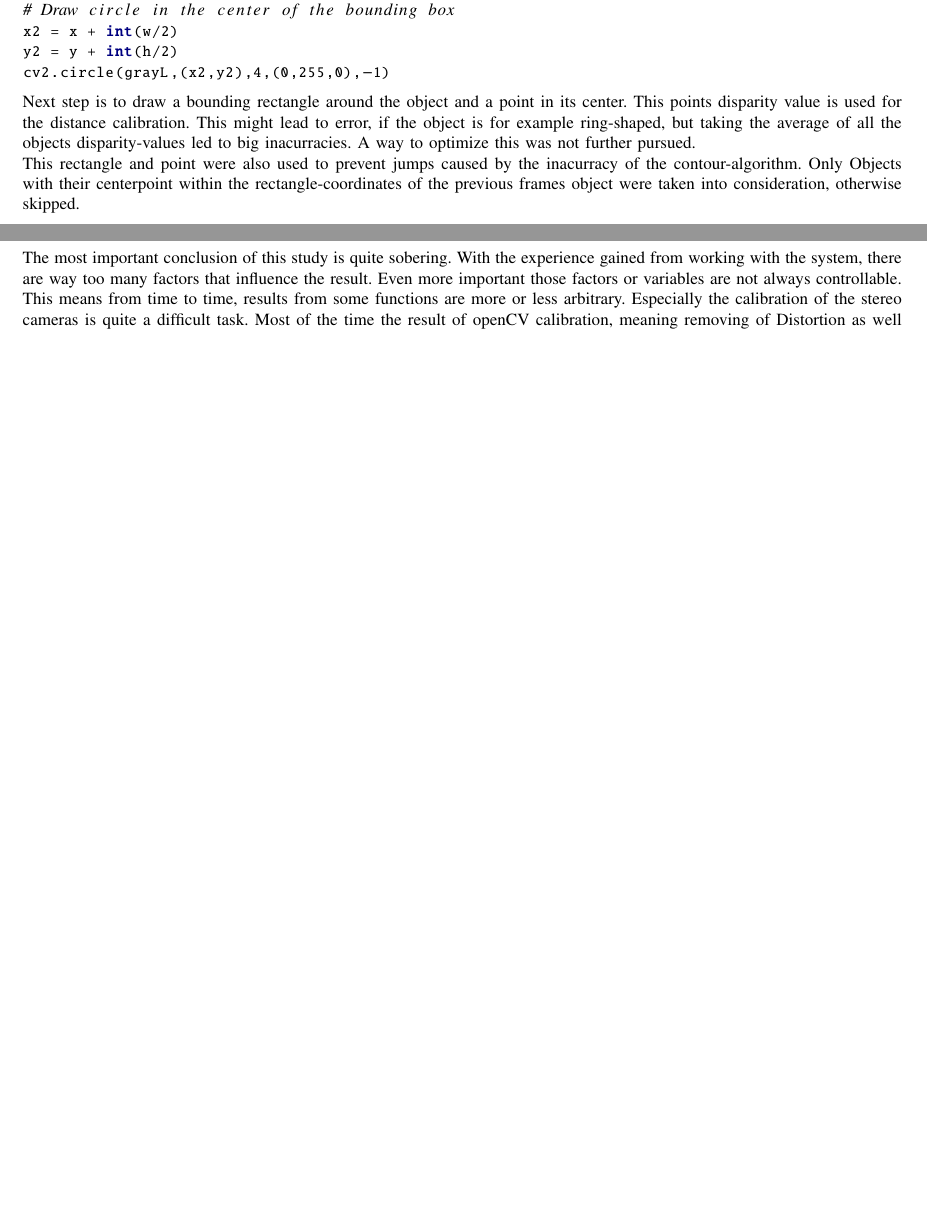
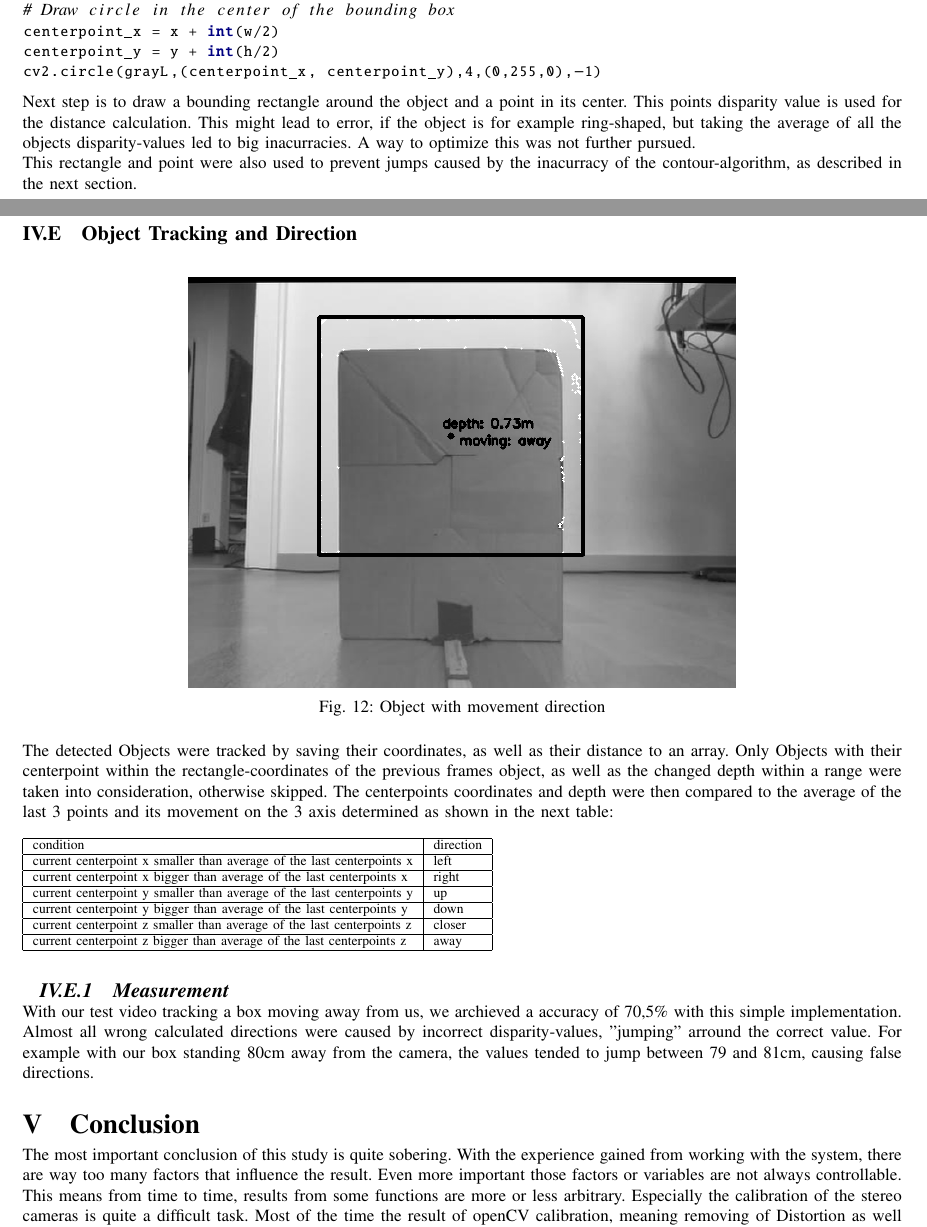
Before and after one commit to MuckFoe/SpeedNeverKilledSomebody, a LaTeX paper (Paper/document.tex): two parts of pages 8 and 9 of 9 before the commit and two parts of pages 8 and 9 of 10 after it, joined at a grey line, cut so that both start at the same text, the shorter picture padded with empty space. Compiled offline with pdfLaTeX.

Commit message:
almost done here

```diff
--- a/Paper/document.tex
+++ b/Paper/document.tex
@@ -348,10 +382,18 @@ RETR\_TREE computes a full hirarchy list for shapes inside other shapes. CHAIN\_
 x,y,w,h = cv2.boundingRect(cnt)
 cv2.rectangle(grayL,(x,y),(x+w,y+h),(0,255,0),3)
 # Draw circle in the center of the bounding box
-x2 = x + int(w/2)
-y2 = y + int(h/2)
-cv2.circle(grayL,(x2,y2),4,(0,255,0),-1)
+centerpoint_x = x + int(w/2)
+centerpoint_y = y + int(h/2)
+cv2.circle(grayL,(centerpoint_x, centerpoint_y),4,(0,255,0),-1)
 \end{python}
-\noindent Next step is to draw a bounding rectangle around the object and a point in its center. This points disparity value is used for the distance calibration. This might lead to error, if the object is for example ring-shaped, but taking the average of all the objects disparity-values led to big inacurracies. A way to optimize this was not further pursued. \newline
-This rectangle and point were also used to prevent jumps caused by the inacurracy of the contour-algorithm. Only Objects with their centerpoint within the rectangle-coordinates of the previous frames object were taken into consideration, otherwise skipped.
-\subsection{Object Tracking}
+\noindent Next step is to draw a bounding rectangle around the object and a point in its center. This points disparity value is used for the distance calculation. This might lead to error, if the object is for example ring-shaped, but taking the average of all the objects disparity-values led to big inacurracies. A way to optimize this was not further pursued. \newline
+This rectangle and point were also used to prevent jumps caused by the inacurracy of the contour-algorithm, as described in the next section.
+
+\subsection{Object Tracking and Direction}
+\begin{figure}[H]
+	\centering
+	\includegraphics[scale=0.5]{box_direction.png}
+	\captionsetup{justification=centering}
+	\caption{Object with movement direction}
+\end{figure}
+\noindent The detected Objects were tracked by saving their coordinates, as well as their distance to an array. Only Objects with their centerpoint within the rectangle-coordinates of the previous frames object, as well as the changed depth within a range were taken into consideration, otherwise skipped. The centerpoints coordinates and depth were then compared to the average of the last 3 points and its movement on the 3 axis determined as shown in the next table:
@@ -364,3 +400,10 @@ For testing purposes the initial idea is an event based system. On double-click
 \begin{table}[H]
 	\begin{tabular}{|l|l|}
 		\hline
+		condition & direction \\ \hline
+		 current centerpoint x smaller than average of the last centerpoints x             & left               \\ \hline
+		 current centerpoint x bigger than average of the last centerpoints x              & right               \\ \hline
+		 current centerpoint y smaller than average of the last centerpoints y             & up               \\ \hline
+		 current centerpoint y bigger than average of the last centerpoints y             & down             \\ \hline
+		 current centerpoint z smaller than average of the last centerpoints z             & closer             \\ \hline
+		 current centerpoint z bigger than average of the last centerpoints z              & away              \\ \hline
@@ -378,6 +410,9 @@ For testing purposes the initial idea is an event based system. On double-click
 	\end{tabular}
 \end{table}
-\noindent The mean squared error of these observations is 0.00034. The closer the value to 0 the better the result, meaning that the computed distance is extremely good. But this needs to be put into perspective, meaning this test was performed under laboratory conditions which should result in this kinda of perfection.
+\subsubsection{Measurement}
+\noindent With our test video tracking a box moving away from us, we archieved a accuracy of 70,5\% with this simple implementation. Almost all wrong calculated directions were caused by incorrect disparity-values, "jumping" arround the correct value. For example with our box standing 80cm away from the camera, the values tended to jump between 79 and 81cm, causing false directions.
+
+
 \section{Conclusion}
 \noindent The most important conclusion of this study is quite sobering. With the experience gained from working with the system, there are way too many factors that influence the result. Even more important those factors or variables are not always controllable. This means from time to time, results from some functions are more or less arbitrary. Especially the calibration of the stereo cameras is quite a difficult task. Most of the time the result of openCV calibration, meaning removing of Distortion as well as rectifying images, isn't comprehensible. A big variable are the pictures, and their quality, as a consequence this means the camera used is quite important. In our case the cameras are designed for this purpose, but this doesn't mean the cameras don't have problems. Basically the calibration process was done by try and error. This means the calibration is not as easy as most documentations suggest. By this a the following algorithms, for example computation of distance, are inferred by this, lets call it blur. \newline
 If those problems are left aside the result for distance as well as speed are quite satisfying. With a better setup that doesn't depend as much on calibration, for example usage of a Intel RealSense camera could enhance the result enormously. And almost as important, would ease up development since the camera modul for JetBot in combination with the nVidia Jetson Nano development board does also provide some problems which won't be discussed at this point. \newline
```
Also changed, not shown: Paper/Material/pictures/box_direction.png (added), Python/MoeWorkspace/depth_images/handstand_51cm_grey.png (deleted), Paper/document.tex (51 more changed lines), 1 other file.
